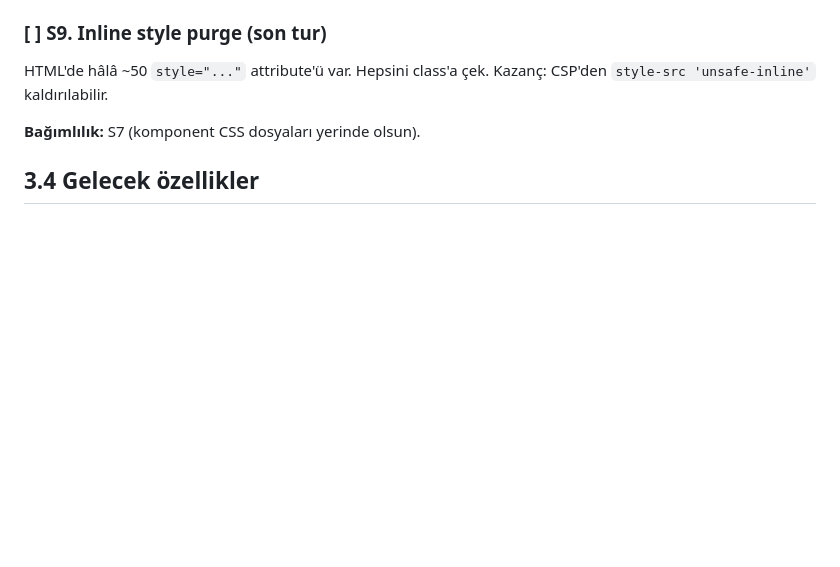
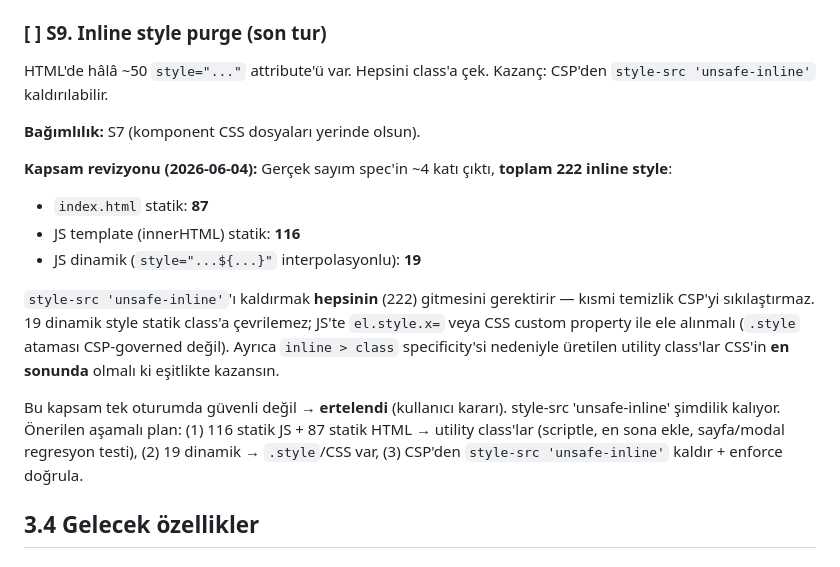
Before and after one commit to sezerakbaba/depotakip, a Markdown page: ROADMAP.md, the part around the change. Drawn GitHub-style; blank space fills up the shorter version.

Commit message:
docs(roadmap): S9 kapsam revizyonu — ertelendi (222 inline style, spec ~50)
Gerçek sayım: 87 HTML + 116 statik JS + 19 dinamik JS = 222 inline style.
style-src 'unsafe-inline' kaldırmak hepsinin gitmesini gerektiriyor;
19 dinamik style .style/CSS-var ister. Tek oturumda güvenli değil →
ertelendi (kullanıcı kararı). Aşamalı plan ROADMAP'e yazıldı.

Co-Authored-By: Claude Opus 4.8 <noreply@anthropic.com>

```diff
--- a/ROADMAP.md
+++ b/ROADMAP.md
@@ -365,6 +365,25 @@ Kazanç: CSP'den `style-src 'unsafe-inline'` kaldırılabilir.
 
 **Bağımlılık:** S7 (komponent CSS dosyaları yerinde olsun).
 
+**Kapsam revizyonu (2026-06-04):** Gerçek sayım spec'in ~4 katı çıktı,
+**toplam 222 inline style**:
+- `index.html` statik: **87**
+- JS template (innerHTML) statik: **116**
+- JS dinamik (`style="...${...}"` interpolasyonlu): **19**
+
+`style-src 'unsafe-inline'`'ı kaldırmak **hepsinin** (222) gitmesini
+gerektirir — kısmi temizlik CSP'yi sıkılaştırmaz. 19 dinamik style statik
+class'a çevrilemez; JS'te `el.style.x=` veya CSS custom property ile
+ele alınmalı (`.style` ataması CSP-governed değil). Ayrıca `inline > class`
+specificity'si nedeniyle üretilen utility class'lar CSS'in **en sonunda**
+olmalı ki eşitlikte kazansın.
+
+Bu kapsam tek oturumda güvenli değil → **ertelendi** (kullanıcı kararı).
+style-src 'unsafe-inline' şimdilik kalıyor. Önerilen aşamalı plan:
+(1) 116 statik JS + 87 statik HTML → utility class'lar (scriptle, en sona
+ekle, sayfa/modal regresyon testi), (2) 19 dinamik → `.style`/CSS var,
+(3) CSP'den `style-src 'unsafe-inline'` kaldır + enforce doğrula.
+
 ## 3.4 Gelecek özellikler
 
 ### [ ] S10. Topbar global arama (Ctrl+K)
```
